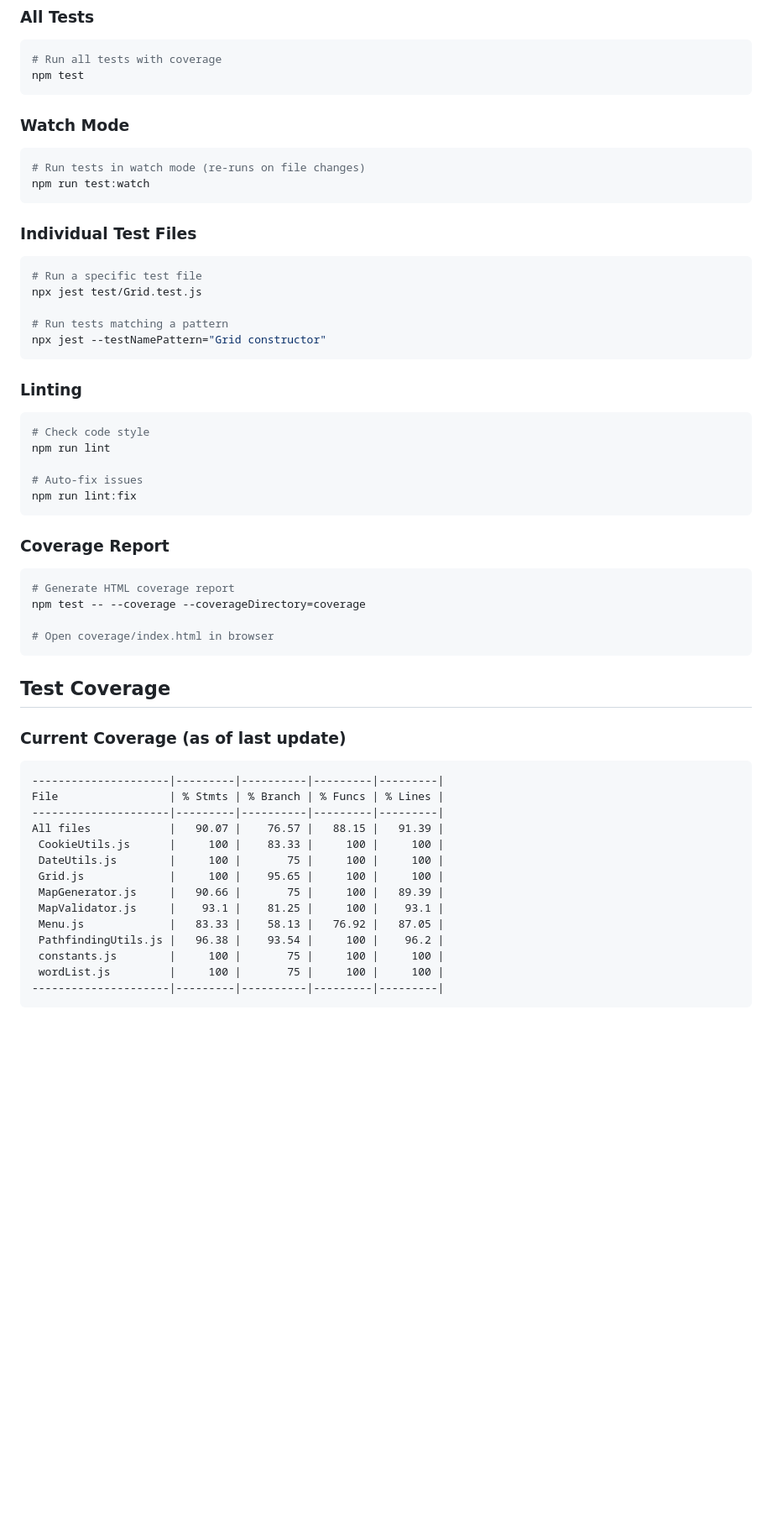
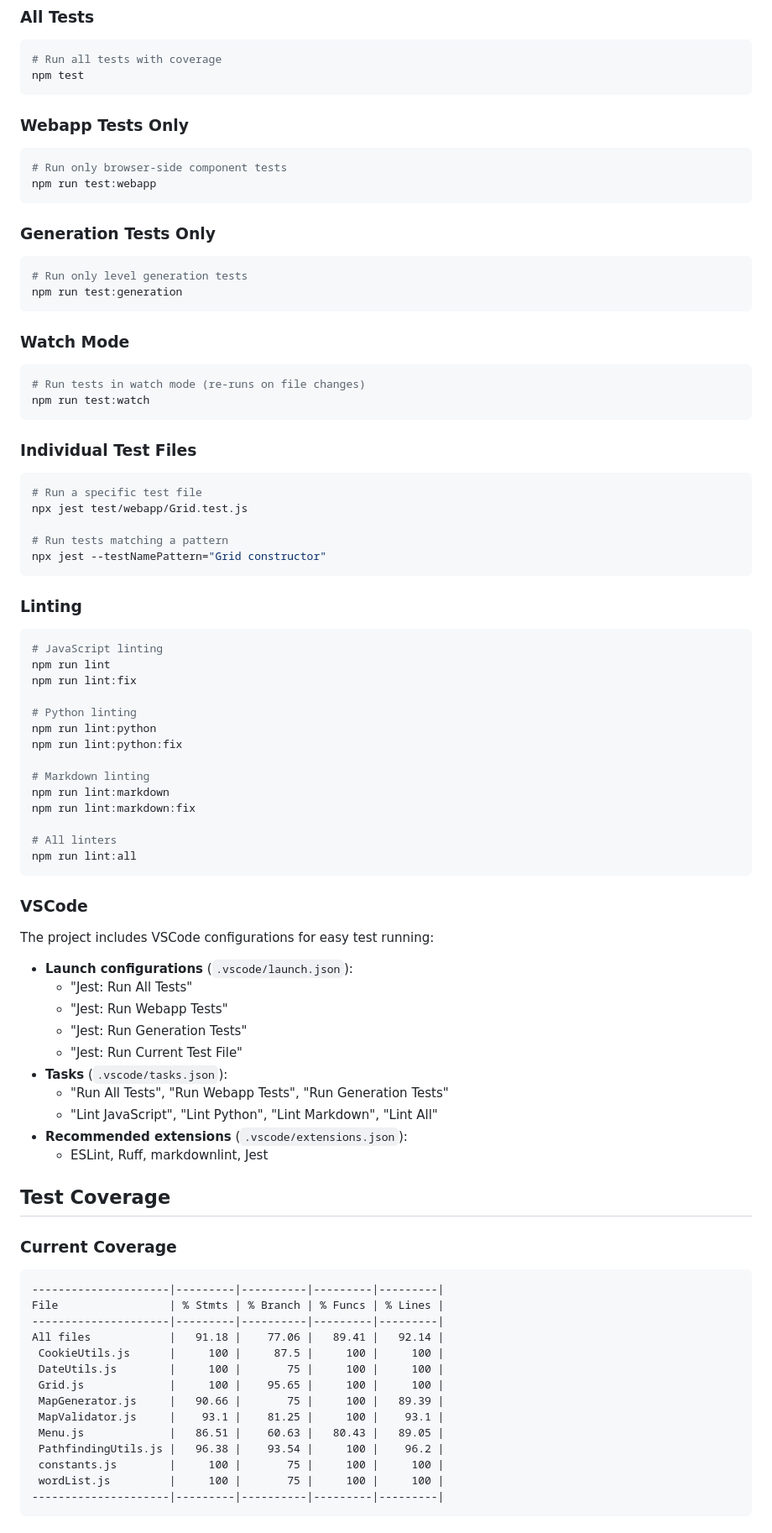
Before and after one commit to AvinZarlez/PenThePet, a Markdown page: docs/TESTING.md, the part around one of its changes. Shown at 84% size. GitHub-like rendering; blank space fills up the shorter version.

````diff
--- a/docs/TESTING.md
+++ b/docs/TESTING.md
@@ -87,6 +104,20 @@ test/
 ```bash
 # Run all tests with coverage
 npm test
+```
+
+### Webapp Tests Only
+
+```bash
+# Run only browser-side component tests
+npm run test:webapp
+```
+
+### Generation Tests Only
+
+```bash
+# Run only level generation tests
+npm run test:generation
 ```
 
 ### Watch Mode
@@ -100,7 +131,7 @@ npm run test:watch
 
 ```bash
 # Run a specific test file
-npx jest test/Grid.test.js
+npx jest test/webapp/Grid.test.js
 
 # Run tests matching a pattern
 npx jest --testNamePattern="Grid constructor"
@@ -109,37 +140,52 @@ npx jest --testNamePattern="Grid constructor"
 ### Linting
 
 ```bash
-# Check code style
+# JavaScript linting
 npm run lint
+npm run lint:fix
 
-# Auto-fix issues
-npm run lint:fix
+# Python linting
+npm run lint:python
+npm run lint:python:fix
+
+# Markdown linting
+npm run lint:markdown
+npm run lint:markdown:fix
+
+# All linters
+npm run lint:all
 ```
 
-### Coverage Report
+### VSCode
 
-```bash
-# Generate HTML coverage report
-npm test -- --coverage --coverageDirectory=coverage
+The project includes VSCode configurations for easy test running:
 
-# Open coverage/index.html in browser
-```
+- **Launch configurations** (`.vscode/launch.json`):
+  - "Jest: Run All Tests"
+  - "Jest: Run Webapp Tests"
+  - "Jest: Run Generation Tests"
+  - "Jest: Run Current Test File"
+- **Tasks** (`.vscode/tasks.json`):
+  - "Run All Tests", "Run Webapp Tests", "Run Generation Tests"
+  - "Lint JavaScript", "Lint Python", "Lint Markdown", "Lint All"
+- **Recommended extensions** (`.vscode/extensions.json`):
+  - ESLint, Ruff, markdownlint, Jest
 
 ## Test Coverage
 
-### Current Coverage (as of last update)
+### Current Coverage
 
 ```text
 ---------------------|---------|----------|---------|---------|
 File                 | % Stmts | % Branch | % Funcs | % Lines |
 ---------------------|---------|----------|---------|---------|
-All files            |   90.07 |    76.57 |   88.15 |   91.39 |
- CookieUtils.js      |     100 |    83.33 |     100 |     100 |
+All files            |   91.18 |    77.06 |   89.41 |   92.14 |
+ CookieUtils.js      |     100 |     87.5 |     100 |     100 |
  DateUtils.js        |     100 |       75 |     100 |     100 |
  Grid.js             |     100 |    95.65 |     100 |     100 |
  MapGenerator.js     |   90.66 |       75 |     100 |   89.39 |
  MapValidator.js     |    93.1 |    81.25 |     100 |    93.1 |
- Menu.js             |   83.33 |    58.13 |   76.92 |   87.05 |
+ Menu.js             |   86.51 |    60.63 |   80.43 |   89.05 |
  PathfindingUtils.js |   96.38 |    93.54 |     100 |    96.2 |
  constants.js        |     100 |       75 |     100 |     100 |
  wordList.js         |     100 |       75 |     100 |     100 |
````
Also changed, not shown: other parts of docs/TESTING.md (+65 -81 lines), docs/DEVELOPMENT.md (+7 -6 lines), 1 other file.
